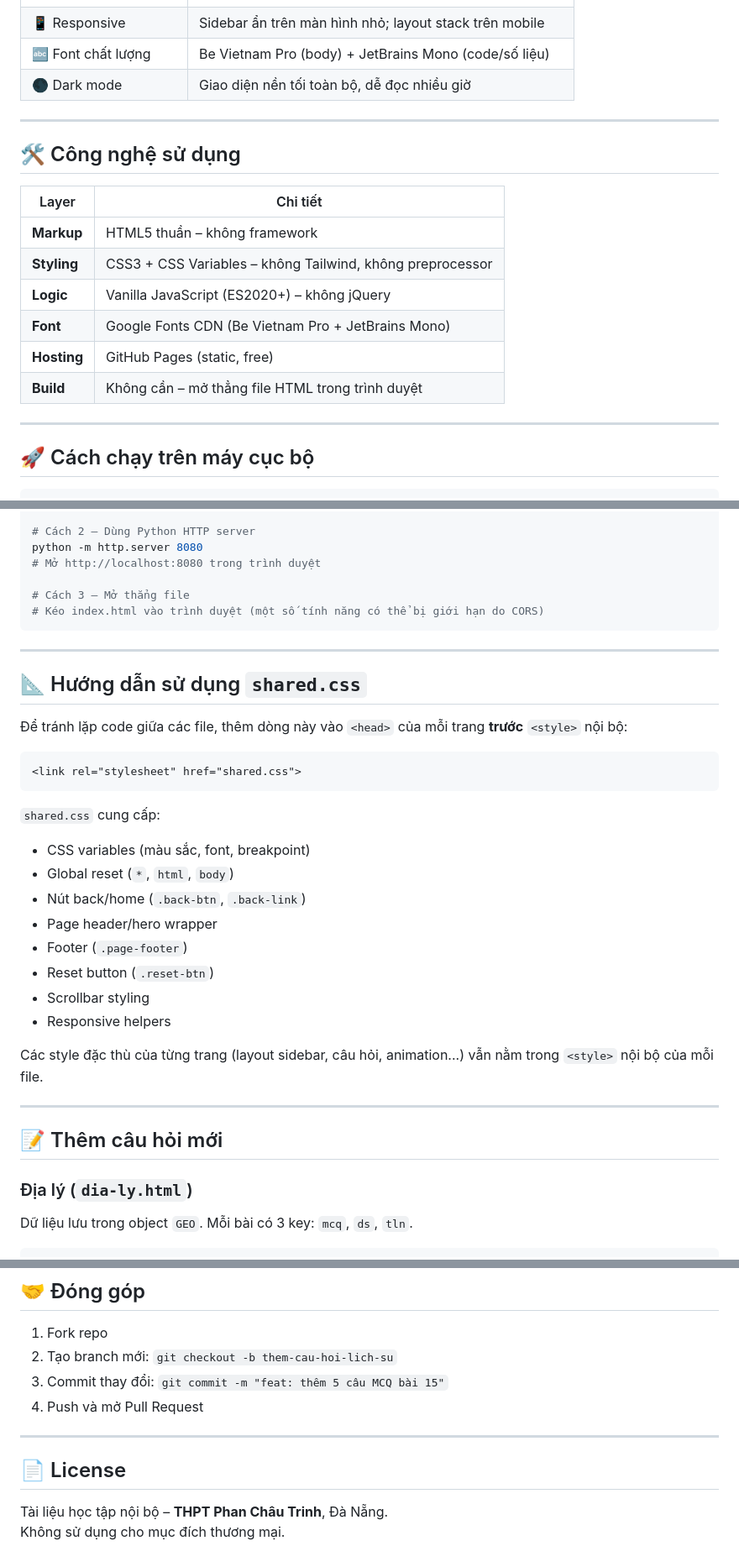
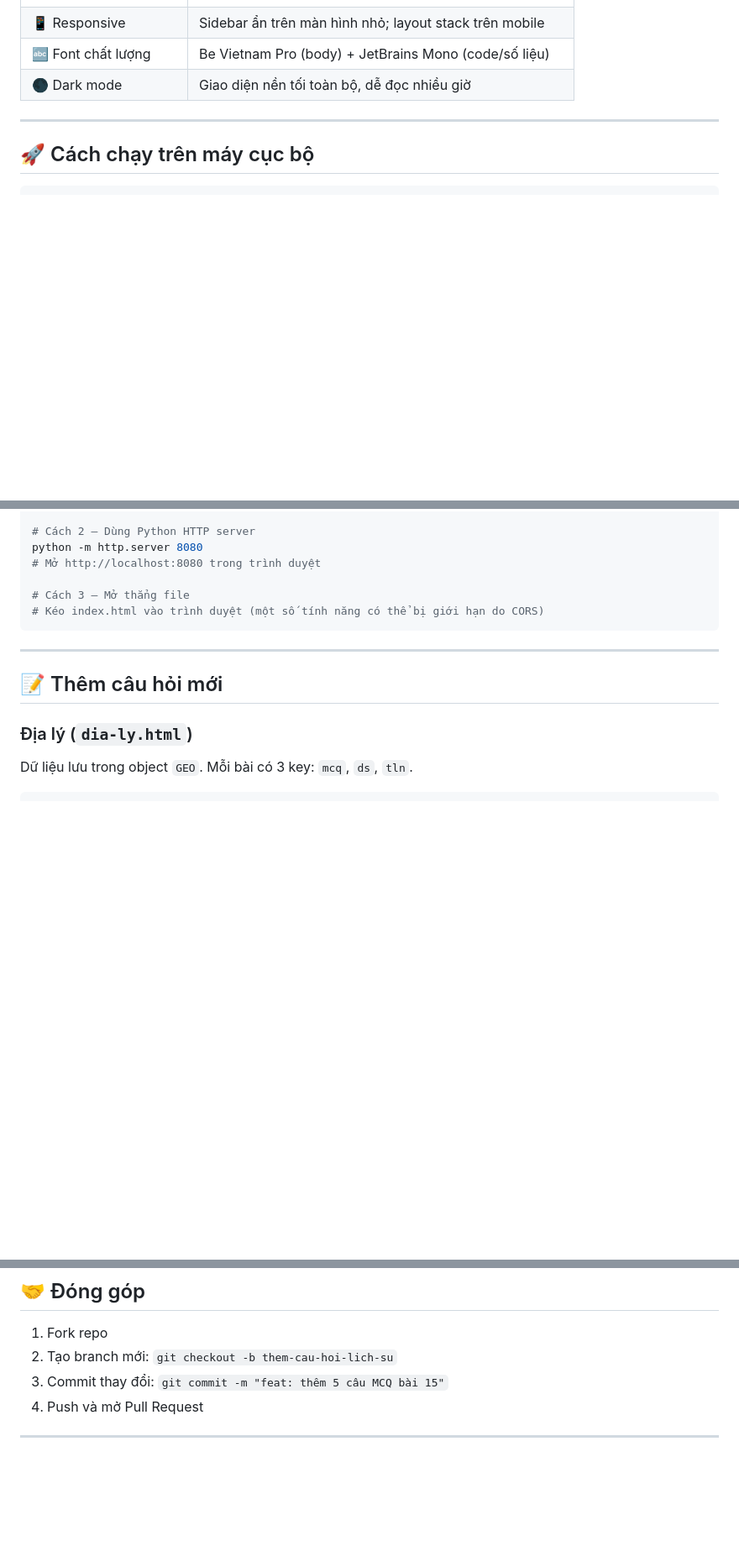
Before and after one commit to Minhmon0107/CK2, a Markdown page: README.md, 3 parts joined by grey strips. Shown at 84% size. Rendered like a GitHub page; blank space fills up the shorter version.

Commit message:
Remove technology stack and shared.css usage guide
Removed technology stack section and usage guide for shared.css from README.

````diff
--- a/README.md
+++ b/README.md
@@ -62,19 +62,6 @@ CK2/
 
 ---
 
-## 🛠 Công nghệ sử dụng
-
-| Layer | Chi tiết |
-|-------|----------|
-| **Markup** | HTML5 thuần – không framework |
-| **Styling** | CSS3 + CSS Variables – không Tailwind, không preprocessor |
-| **Logic** | Vanilla JavaScript (ES2020+) – không jQuery |
-| **Font** | Google Fonts CDN (Be Vietnam Pro + JetBrains Mono) |
-| **Hosting** | GitHub Pages (static, free) |
-| **Build** | Không cần – mở thẳng file HTML trong trình duyệt |
-
----
-
 ## 🚀 Cách chạy trên máy cục bộ
 
 ```bash
@@ -93,28 +80,6 @@ python -m http.server 8080
 # Cách 3 – Mở thẳng file
 # Kéo index.html vào trình duyệt (một số tính năng có thể bị giới hạn do CORS)
 ```
-
----
-
-## 📐 Hướng dẫn sử dụng `shared.css`
-
-Để tránh lặp code giữa các file, thêm dòng này vào `<head>` của mỗi trang **trước** `<style>` nội bộ:
-
-```html
-<link rel="stylesheet" href="shared.css">
-```
-
-`shared.css` cung cấp:
-- CSS variables (màu sắc, font, breakpoint)
-- Global reset (`*`, `html`, `body`)
-- Nút back/home (`.back-btn`, `.back-link`)
-- Page header/hero wrapper
-- Footer (`.page-footer`)
-- Reset button (`.reset-btn`)
-- Scrollbar styling
-- Responsive helpers
-
-Các style đặc thù của từng trang (layout sidebar, câu hỏi, animation...) vẫn nằm trong `<style>` nội bộ của mỗi file.
 
 ---
 
@@ -185,8 +150,3 @@ Cảnh báo    #fbbf24   ██  Yellow
 4. Push và mở Pull Request
 
 ---
-
-## 📄 License
-
-Tài liệu học tập nội bộ – **THPT Phan Châu Trinh**, Đà Nẵng.
-Không sử dụng cho mục đích thương mại.
````
